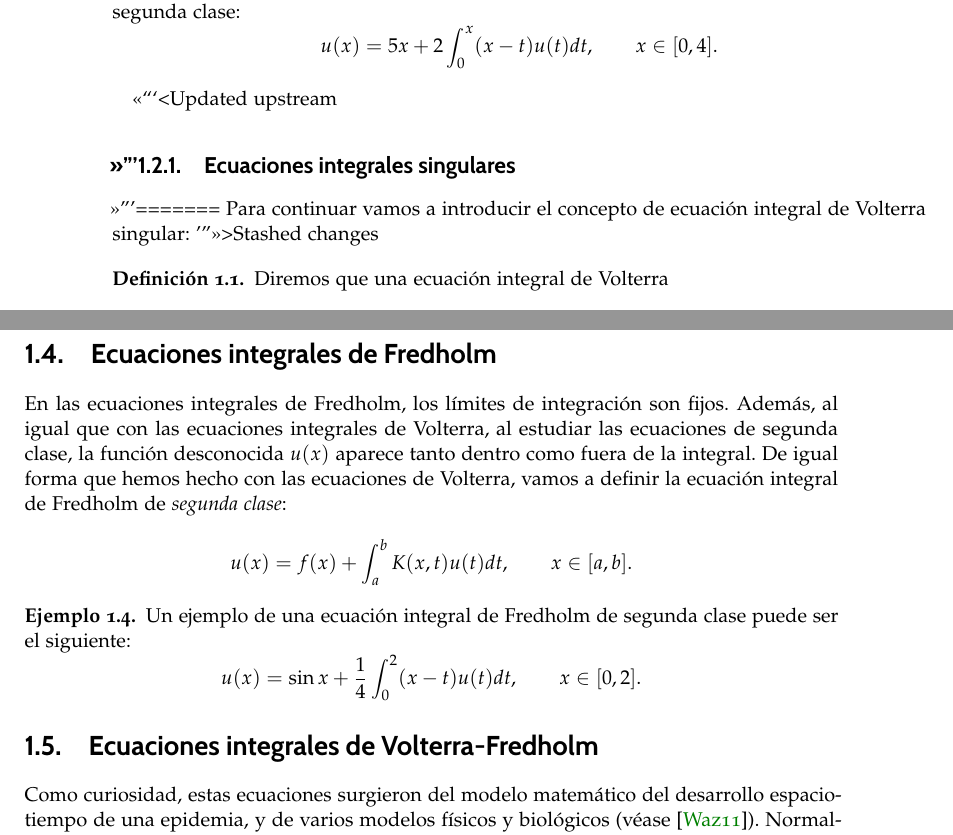
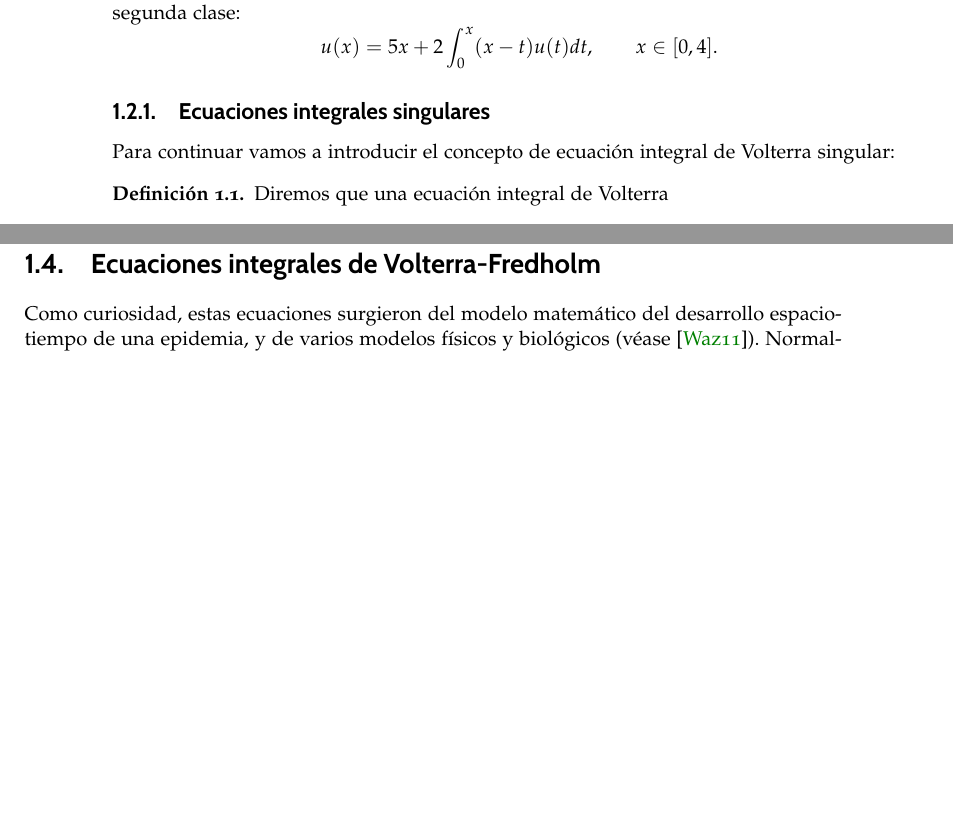
Before and after one commit to vaynilla/TFG, a LaTeX thesis (TFG_Memoria/libro.tex, which reads TFG_Memoria/capitulos/capitulo01.tex): two parts of pages 14 and 15 of 103, joined at a grey line, cut so that both start at the same text, the shorter picture padded with empty space. Compiled offline with pdfLaTeX.

Commit message:
Final update

```diff
--- a/TFG_Memoria/capitulos/capitulo01.tex
+++ b/TFG_Memoria/capitulos/capitulo01.tex
@@ -37,11 +37,8 @@ En las ecuaciones integrales de Volterra, uno de los límites de integración es
 		u(x) = 5x + 2\int_0^x (x-t)u(t)dt, \qquad x \in [0,4].
 	\end{equation}
 \end{ejemplo}
-<<<<<<< Updated upstream
 \subsection{Ecuaciones integrales singulares}
-=======
 Para continuar vamos a introducir el concepto de ecuación integral de Volterra singular:
->>>>>>> Stashed changes
 \begin{definicion}
 	Diremos que una ecuación integral de Volterra
 	\begin{equation}
@@ -77,18 +74,6 @@ En las ecuaciones integrales de Fredholm, los límites de integración son fijos
 	\end{equation}
 \end{ejemplo}
 
-\section{Ecuaciones integrales de Fredholm}
-En las ecuaciones integrales de Fredholm, los límites de integración son fijos. Además, al igual que con las ecuaciones integrales de Volterra, al estudiar las ecuaciones de segunda clase, la función desconocida $u(x)$ aparece tanto dentro como fuera de la integral. De igual forma que hemos hecho con las ecuaciones de Volterra, vamos a definir la ecuación integral de Fredholm de \textit{segunda clase}:
-\begin{equation}\label{}
-	u(x) = f(x) + \int_a^b K(x,t)u(t)dt, \qquad x \in [a,b].
-\end{equation}
-\begin{ejemplo}
-	Un ejemplo de una ecuación integral de Fredholm de segunda clase puede ser el siguiente:
-	\begin{equation}\label{}
-		u(x) = \sin x + \dfrac{1}{4}\int_{0}^2 (x-t)u(t)dt, \qquad x \in [0,2].
-	\end{equation}
-\end{ejemplo}
-
 \section{Ecuaciones integrales de Volterra-Fredholm}
 Como curiosidad, estas ecuaciones surgieron del modelo matemático del desarrollo espacio-tiempo de una epidemia, y de varios modelos físicos y biológicos (véase \cite{WazWaz}). Normalmente nos aparecen representadas así:
 \begin{equation}\label{eq:volt-fred1}
```
Also changed, not shown: TFG_Memoria/capitulos/capitulo02.tex (+3 -3 lines), TFG_Memoria/capitulos/existencia.tex (+2 -2 lines), TFG_Memoria/libro.pdf.
